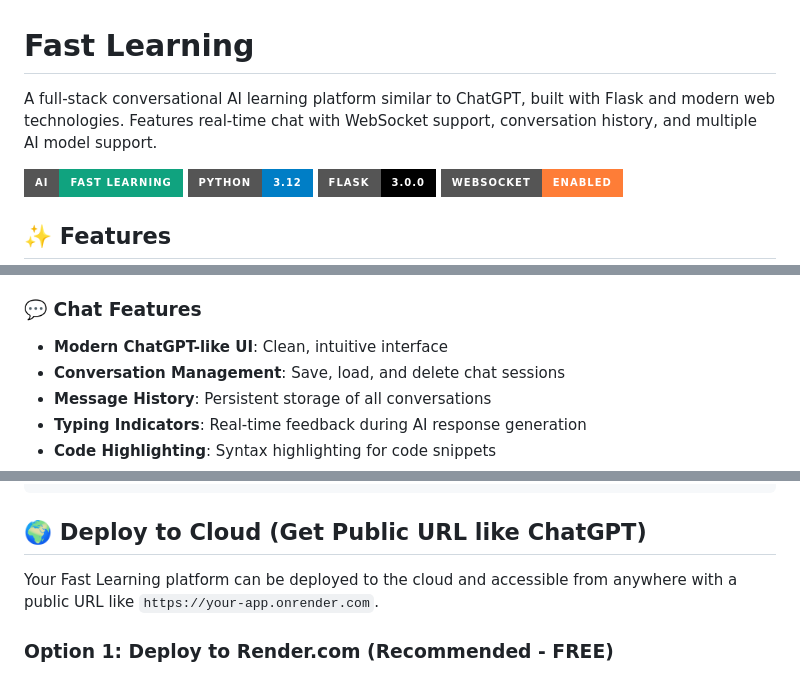
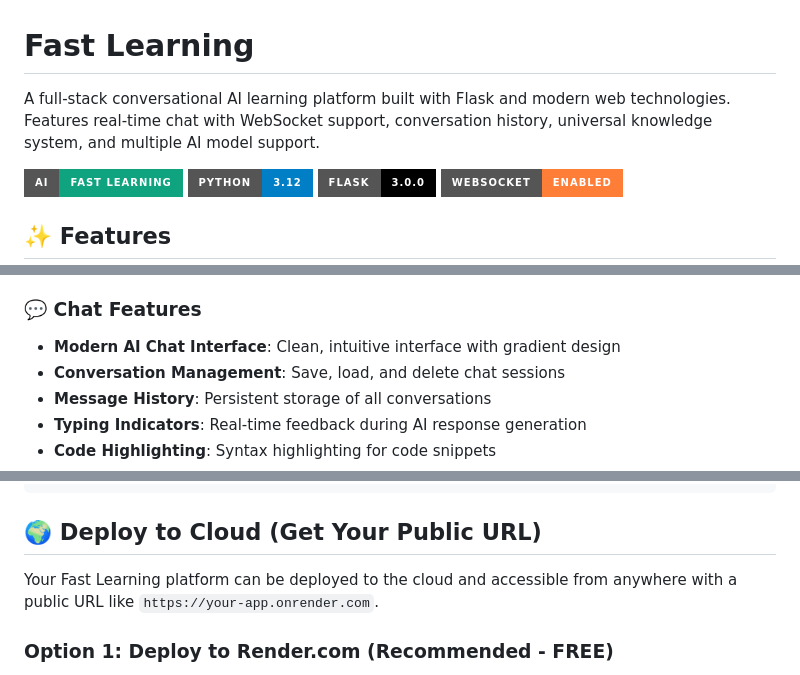
Before and after one commit to rakeshreddyravula9-lgtm/fast-learning, a Markdown page: README.md, 3 parts joined by grey strips. Rendered like a GitHub page; badges without logos.

Commit message:
Remove ChatGPT references - make it unique Fast Learning platform

````diff
--- a/README.md
+++ b/README.md
@@ -1,6 +1,6 @@
 # Fast Learning
 
-A full-stack conversational AI learning platform similar to ChatGPT, built with Flask and modern web technologies. Features real-time chat with WebSocket support, conversation history, and multiple AI model support.
+A full-stack conversational AI learning platform built with Flask and modern web technologies. Features real-time chat with WebSocket support, conversation history, universal knowledge system, and multiple AI model support.
 
 ![Fast Learning](https://img.shields.io/badge/AI-Fast%20Learning-10a37f?style=for-the-badge)
 ![Python](https://img.shields.io/badge/Python-3.12-blue?style=for-the-badge)
@@ -16,7 +16,7 @@ A full-stack conversational AI learning platform similar to ChatGPT, built with
 - **Smart Fallback**: Automatically switches between OpenAI, local models, and rule-based responses
 
 ### 💬 Chat Features
-- **Modern ChatGPT-like UI**: Clean, intuitive interface
+- **Modern AI Chat Interface**: Clean, intuitive interface with gradient design
 - **Conversation Management**: Save, load, and delete chat sessions
 - **Message History**: Persistent storage of all conversations
 - **Typing Indicators**: Real-time feedback during AI response generation
@@ -99,7 +99,7 @@ fast-learning/
 └── LICENSE                        # MIT License
 ```
 
-## 🌍 Deploy to Cloud (Get Public URL like ChatGPT)
+## 🌍 Deploy to Cloud (Get Your Public URL)
 
 Your Fast Learning platform can be deployed to the cloud and accessible from anywhere with a public URL like `https://your-app.onrender.com`.
 
````
Also changed, not shown: other parts of README.md (+1 -1 lines), PROJECT_SUMMARY.md (+4 -4 lines).
